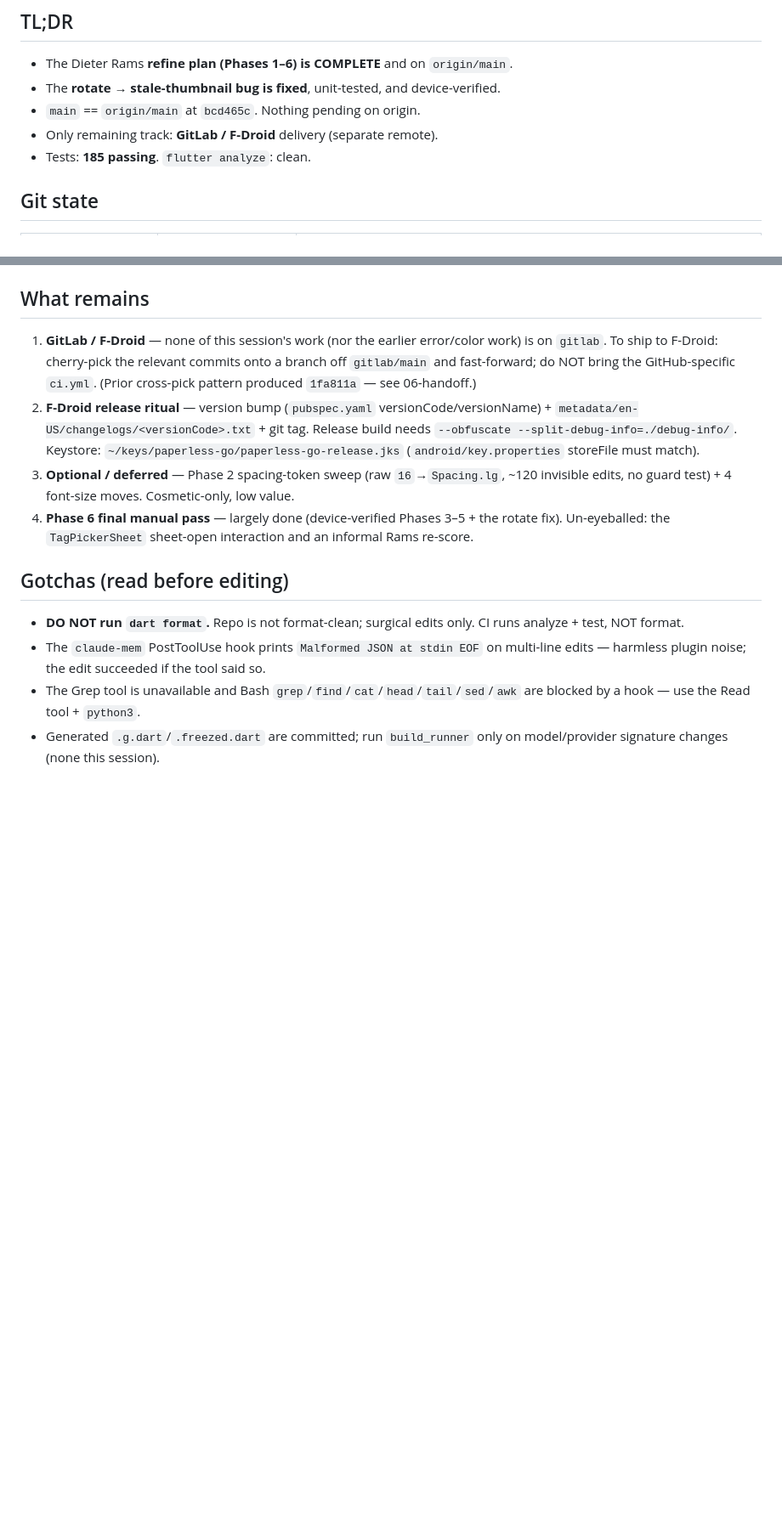
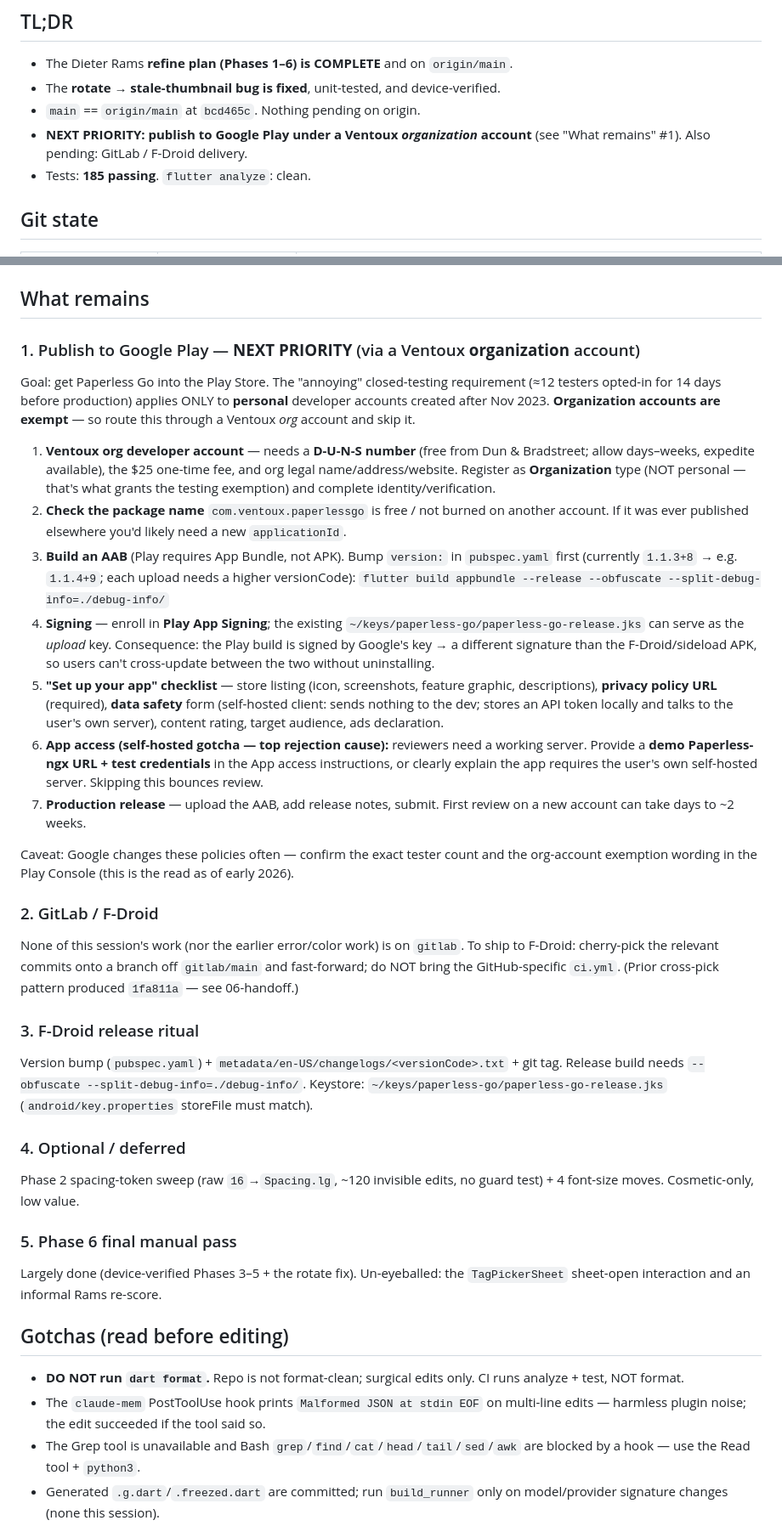
Before and after one commit to bearyjd/paperless-go, a Markdown page: DESIGN-IS-2026-06-20/07-handoff.md, 2 parts joined by grey strips. Shown at 85% size. GitHub-like rendering; blank space fills up the shorter version.

Commit message:
docs: make Google Play (Ventoux org account) the next priority in handoff

```diff
--- a/DESIGN-IS-2026-06-20/07-handoff.md
+++ b/DESIGN-IS-2026-06-20/07-handoff.md
@@ -9,7 +9,7 @@ and pushed to `origin` at handoff time.
 - The Dieter Rams **refine plan (Phases 1–6) is COMPLETE** and on `origin/main`.
 - The **rotate → stale-thumbnail bug is fixed**, unit-tested, and device-verified.
 - `main` == `origin/main` at `bcd465c`. Nothing pending on origin.
-- Only remaining track: **GitLab / F-Droid** delivery (separate remote).
+- **NEXT PRIORITY: publish to Google Play under a Ventoux *organization* account** (see "What remains" #1). Also pending: GitLab / F-Droid delivery.
 - Tests: **185 passing**. `flutter analyze`: clean.
 
 ## Git state
@@ -36,10 +36,63 @@ Docs: `9a577d2` (committed the `DESIGN-IS-2026-06-20/` audit+plan+handoff), `604
 
 ## What remains
 
-1. **GitLab / F-Droid** — none of this session's work (nor the earlier error/color work) is on `gitlab`. To ship to F-Droid: cherry-pick the relevant commits onto a branch off `gitlab/main` and fast-forward; do NOT bring the GitHub-specific `ci.yml`. (Prior cross-pick pattern produced `1fa811a` — see 06-handoff.)
-2. **F-Droid release ritual** — version bump (`pubspec.yaml` versionCode/versionName) + `metadata/en-US/changelogs/<versionCode>.txt` + git tag. Release build needs `--obfuscate --split-debug-info=./debug-info/`. Keystore: `~/keys/paperless-go/paperless-go-release.jks` (`android/key.properties` storeFile must match).
-3. **Optional / deferred** — Phase 2 spacing-token sweep (raw `16`→`Spacing.lg`, ~120 invisible edits, no guard test) + 4 font-size moves. Cosmetic-only, low value.
-4. **Phase 6 final manual pass** — largely done (device-verified Phases 3–5 + the rotate fix). Un-eyeballed: the `TagPickerSheet` sheet-open interaction and an informal Rams re-score.
+### 1. Publish to Google Play — **NEXT PRIORITY** (via a Ventoux **organization** account)
+
+Goal: get Paperless Go into the Play Store. The "annoying" closed-testing
+requirement (≈12 testers opted-in for 14 days before production) applies ONLY to
+**personal** developer accounts created after Nov 2023. **Organization accounts
+are exempt** — so route this through a Ventoux *org* account and skip it.
+
+1. **Ventoux org developer account** — needs a **D-U-N-S number** (free from Dun &
+   Bradstreet; allow days–weeks, expedite available), the $25 one-time fee, and org
+   legal name/address/website. Register as **Organization** type (NOT personal —
+   that's what grants the testing exemption) and complete identity/verification.
+2. **Check the package name** `com.ventoux.paperlessgo` is free / not burned on
+   another account. If it was ever published elsewhere you'd likely need a new
+   `applicationId`.
+3. **Build an AAB** (Play requires App Bundle, not APK). Bump `version:` in
+   `pubspec.yaml` first (currently `1.1.3+8` → e.g. `1.1.4+9`; each upload needs a
+   higher versionCode):
+   `flutter build appbundle --release --obfuscate --split-debug-info=./debug-info/`
+4. **Signing** — enroll in **Play App Signing**; the existing
+   `~/keys/paperless-go/paperless-go-release.jks` can serve as the *upload* key.
+   Consequence: the Play build is signed by Google's key → a different signature
+   than the F-Droid/sideload APK, so users can't cross-update between the two
+   without uninstalling.
+5. **"Set up your app" checklist** — store listing (icon, screenshots, feature
+   graphic, descriptions), **privacy policy URL** (required), **data safety** form
+   (self-hosted client: sends nothing to the dev; stores an API token locally and
+   talks to the user's own server), content rating, target audience, ads declaration.
+6. **App access (self-hosted gotcha — top rejection cause):** reviewers need a
+   working server. Provide a **demo Paperless-ngx URL + test credentials** in the
+   App access instructions, or clearly explain the app requires the user's own
+   self-hosted server. Skipping this bounces review.
+7. **Production release** — upload the AAB, add release notes, submit. First review
+   on a new account can take days to ~2 weeks.
+
+Caveat: Google changes these policies often — confirm the exact tester count and
+the org-account exemption wording in the Play Console (this is the read as of
+early 2026).
+
+### 2. GitLab / F-Droid
+None of this session's work (nor the earlier error/color work) is on `gitlab`. To
+ship to F-Droid: cherry-pick the relevant commits onto a branch off `gitlab/main`
+and fast-forward; do NOT bring the GitHub-specific `ci.yml`. (Prior cross-pick
+pattern produced `1fa811a` — see 06-handoff.)
+
+### 3. F-Droid release ritual
+Version bump (`pubspec.yaml`) + `metadata/en-US/changelogs/<versionCode>.txt` + git
+tag. Release build needs `--obfuscate --split-debug-info=./debug-info/`. Keystore:
+`~/keys/paperless-go/paperless-go-release.jks` (`android/key.properties` storeFile
+must match).
+
+### 4. Optional / deferred
+Phase 2 spacing-token sweep (raw `16`→`Spacing.lg`, ~120 invisible edits, no guard
+test) + 4 font-size moves. Cosmetic-only, low value.
+
+### 5. Phase 6 final manual pass
+Largely done (device-verified Phases 3–5 + the rotate fix). Un-eyeballed: the
+`TagPickerSheet` sheet-open interaction and an informal Rams re-score.
 
 ## Gotchas (read before editing)
 
```
